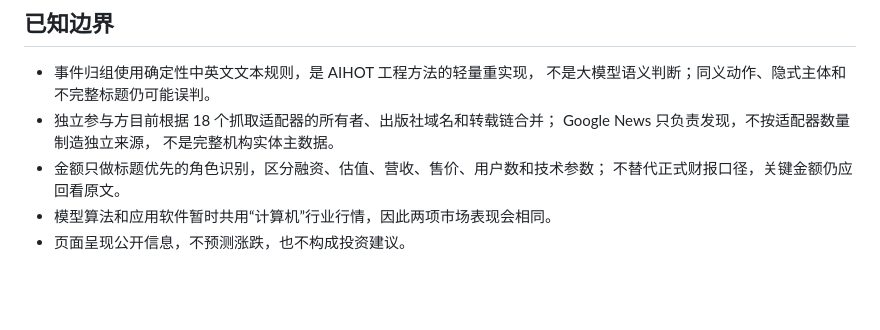
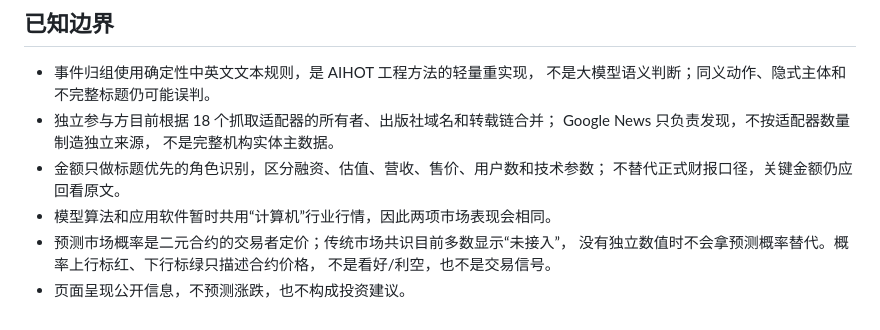
Before and after one commit to Xiaoxiao2000-1-1/a-stock-attention-map, a Markdown page: README.md, the part around one of its changes. Rendered like a GitHub page; blank space fills up the shorter version.

```diff
--- a/README.md
+++ b/README.md
@@ -101,4 +112,7 @@
 - 金额只做标题优先的角色识别，区分融资、估值、营收、售价、用户数和技术参数；
   不替代正式财报口径，关键金额仍应回看原文。
 - 模型算法和应用软件暂时共用“计算机”行业行情，因此两项市场表现会相同。
+- 预测市场概率是二元合约的交易者定价；传统市场共识目前多数显示“未接入”，
+  没有独立数值时不会拿预测概率替代。概率上行标红、下行标绿只描述合约价格，
+  不是看好/利空，也不是交易信号。
 - 页面呈现公开信息，不预测涨跌，也不构成投资建议。
```
Also changed, not shown: other parts of README.md (+12 -1 lines), preview.png, 1 other file.
